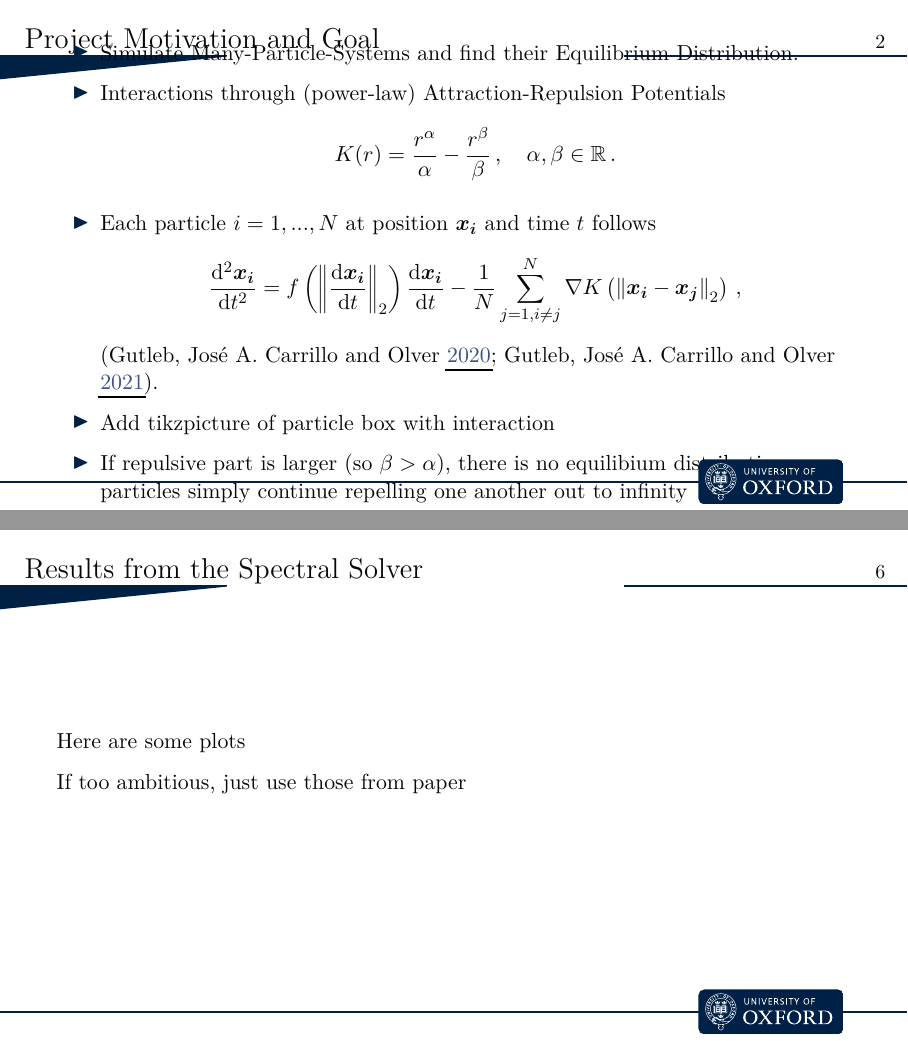
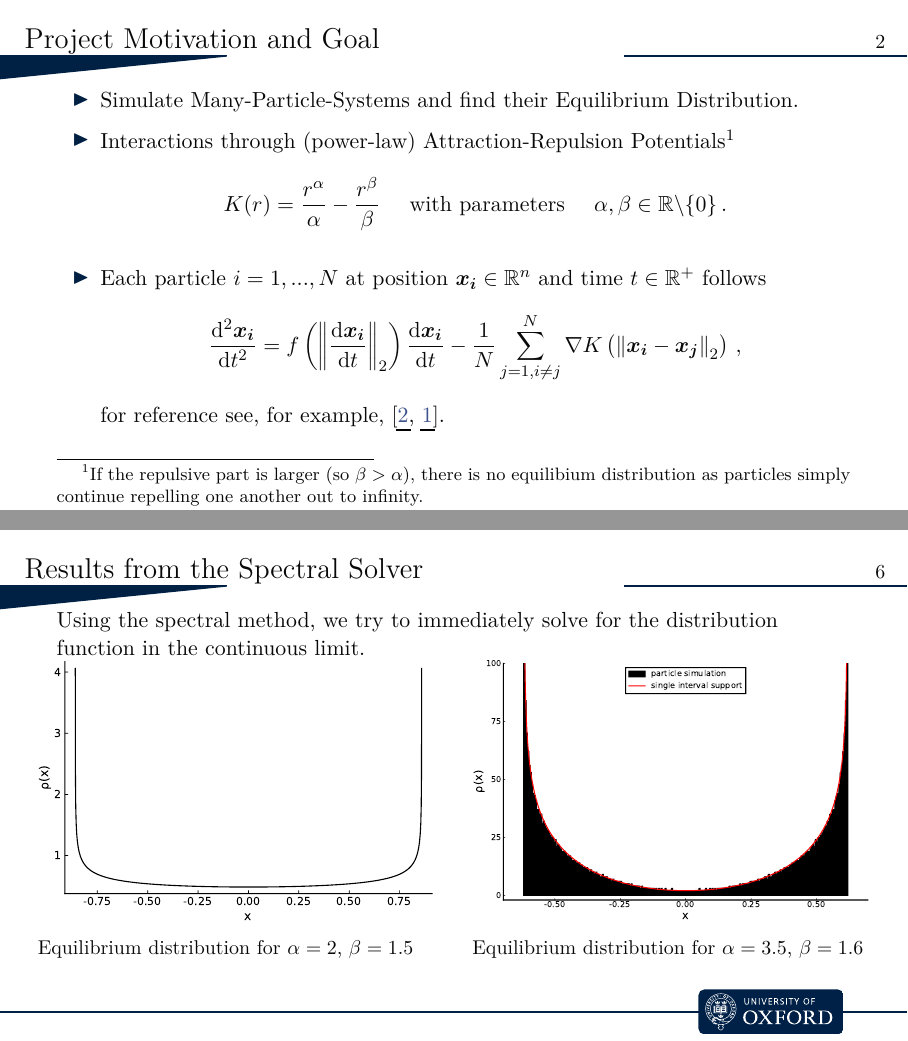
Before and after one commit to MrP01/Dissertation, LaTeX slides (presentation/presentation.tex): pages 2 and 6 of 9, joined at a grey line. The pictures show the PDF file presentation/presentation.pdf that the author committed with the source.

Commit message:
acceptable slides

```diff
--- a/presentation/presentation.tex
+++ b/presentation/presentation.tex
@@ -27,17 +28,16 @@
     \begin{frame}{Project Motivation and Goal}
+      \vspace{0.4cm}
       \begin{itemize}
         \item Simulate Many-Particle-Systems and find their Equilibrium Distribution.
-      \item Interactions through (power-law) Attraction-Repulsion Potentials
-            $$K(r) = \frac{r^\alpha}{\alpha} - \frac{r^\beta}{\beta}\,,\quad \alpha, \beta \in \R\,.$$
+        \item Interactions through (power-law) Attraction-Repulsion Potentials\footnote{If the repulsive part is larger (so $\beta > \alpha$), there is no equilibium distribution as particles simply continue repelling one another out to infinity.}
+              $$K(r) = \frac{r^\alpha}{\alpha} - \frac{r^\beta}{\beta}\quad \text{ with parameters } \quad \alpha, \beta \in \R \textbackslash \{0\}\,.$$
         \item Each particle $i=1, ..., N$ at position $\vec{x_i} \in \R^n$ and time $t \in \R^+$ follows
               $$\frac{\dd^2 \vec{x_i}}{\ddt^2} = f\left(\norm{\frac{\dd \vec{x_i}}{\ddt}}_2\right) \frac{\dd\vec{x_i}}{\ddt} - \frac{1}{N} \sum_{j=1, i\neq j}^{N} \nabla K\left(\norm{\vec{x_i} - \vec{x_j}}_2\right)\,,$$
-            \parencite{2020-power-law-kernels, 2021-arbitrary-dimensions}.
-      \item Add tikzpicture of particle box with interaction
-      \item If repulsive part is larger (so $\beta > \alpha$), there is no equilibium distribution as particles simply continue repelling one another out to infinity
+              for reference see, for example, \parencite{2020-power-law-kernels, 2021-arbitrary-dimensions}.
       \end{itemize}
     \end{frame}
+   }
 
   \begin{frame}{An Integral Equation}
     The total energy is $$E = \sum_{i=1}^{N} \sum_{j=1, j \neq i}^{N} K\left(\norm{\vec{x_i} - \vec{x_j}}_2\right)\,,$$
-    which can be equivalently expressed as
-    $$E = \frac{1}{2} \iint K\left(\norm{\vec{x} - \vec{y}}_2\right) \,\dd\rho(\vec{x})\,\dd\rho(\vec{y})\,,$$ where $\dd\rho = \dd\rho(x)\ddx$ is a measure chosen such that $$M = \int \dd\rho = \int_{\supp(\rho)} \rho(x) \,\ddx = 1\,.$$
+    which, in the continuous limit ($N \rightarrow \infty$), becomes
@@ -61,9 +65,24 @@
   \end{frame}
 
   \begin{frame}{Results from the Spectral Solver}
-    Here are some plots
+    Using the spectral method, we try to immediately solve for the distribution function in the continuous limit.
 
-    If too ambitious, just use those from paper
+    \begin{columns}
+      \begin{column}{0.5\textwidth}
+        \begin{figure}[H]
+          \centering
+          \includegraphics[width=\linewidth]{figures/a2b1-5-measure.pdf}
+          \caption*{Equilibrium distribution for $\alpha = 2$, $\beta = 1.5$}
+        \end{figure}
+      \end{column}
+      \begin{column}{0.5\textwidth}
+        \begin{figure}[H]
+          \centering
+          \includegraphics[width=\linewidth]{figures/a35b16_supplement_3k.pdf}
+          \caption*{Equilibrium distribution for $\alpha = 3.5$, $\beta = 1.6$}
+        \end{figure}
+      \end{column}
+    \end{columns}
   \end{frame}
 
   \begin{frame}{Project Goals}
```
Also changed, not shown: literature/sources.bib (+10 -1 lines), presentation/figures/a2b1-5-measure.pdf (added), presentation/figures/a35b16_supplement_3k.pdf (added), presentation/figures/histogram.tex (added), presentation/presentation.pdf, presentation/presentation.tex (23 more changed lines), 1 other file. Lines whose indentation alone changed are shown as unchanged.
